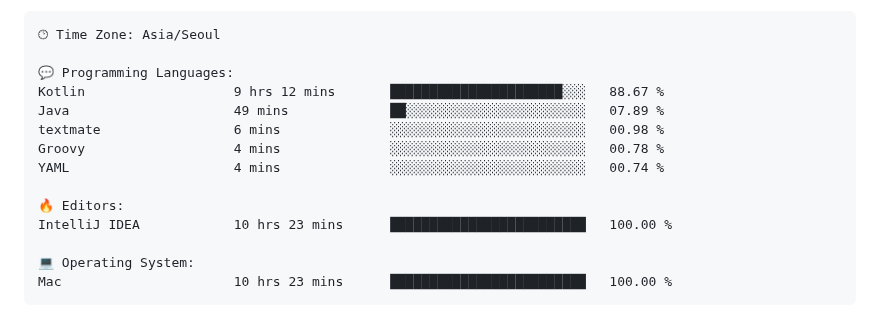
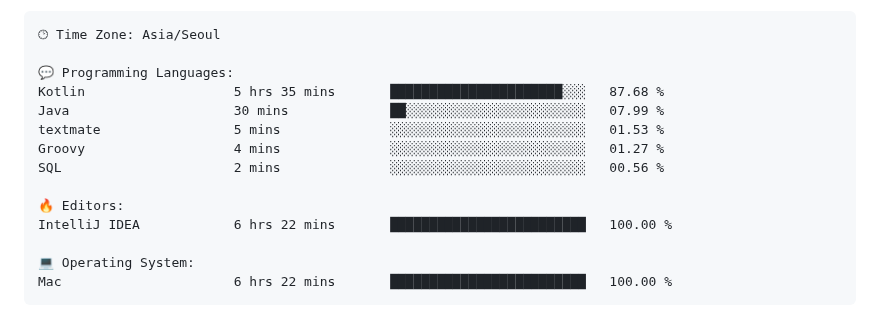
Before and after one commit to gimseonjin/gimseonjin, a Markdown page: README.md, the part around one of its changes. Rendered like a GitHub page.

Commit message:
Updated with Dev Metrics

````diff
--- a/README.md
+++ b/README.md
@@ -70,17 +70,17 @@ Sunday                   1211 commits        ████░░░░░░░
 🕑︎ Time Zone: Asia/Seoul
 
 💬 Programming Languages:
-Kotlin                   9 hrs 12 mins       ██████████████████████░░░   88.67 %
-Java                     49 mins             ██░░░░░░░░░░░░░░░░░░░░░░░   07.89 %
-textmate                 6 mins              ░░░░░░░░░░░░░░░░░░░░░░░░░   00.98 %
-Groovy                   4 mins              ░░░░░░░░░░░░░░░░░░░░░░░░░   00.78 %
-YAML                     4 mins              ░░░░░░░░░░░░░░░░░░░░░░░░░   00.74 %
+Kotlin                   5 hrs 35 mins       ██████████████████████░░░   87.68 %
+Java                     30 mins             ██░░░░░░░░░░░░░░░░░░░░░░░   07.99 %
+textmate                 5 mins              ░░░░░░░░░░░░░░░░░░░░░░░░░   01.53 %
+Groovy                   4 mins              ░░░░░░░░░░░░░░░░░░░░░░░░░   01.27 %
+SQL                      2 mins              ░░░░░░░░░░░░░░░░░░░░░░░░░   00.56 %
 
 🔥 Editors:
-IntelliJ IDEA            10 hrs 23 mins      █████████████████████████   100.00 %
+IntelliJ IDEA            6 hrs 22 mins       █████████████████████████   100.00 %
 
 💻 Operating System:
-Mac                      10 hrs 23 mins      █████████████████████████   100.00 %
+Mac                      6 hrs 22 mins       █████████████████████████   100.00 %
 ```
 
 
````
Also changed, not shown: other parts of README.md (+1 -1 lines).
